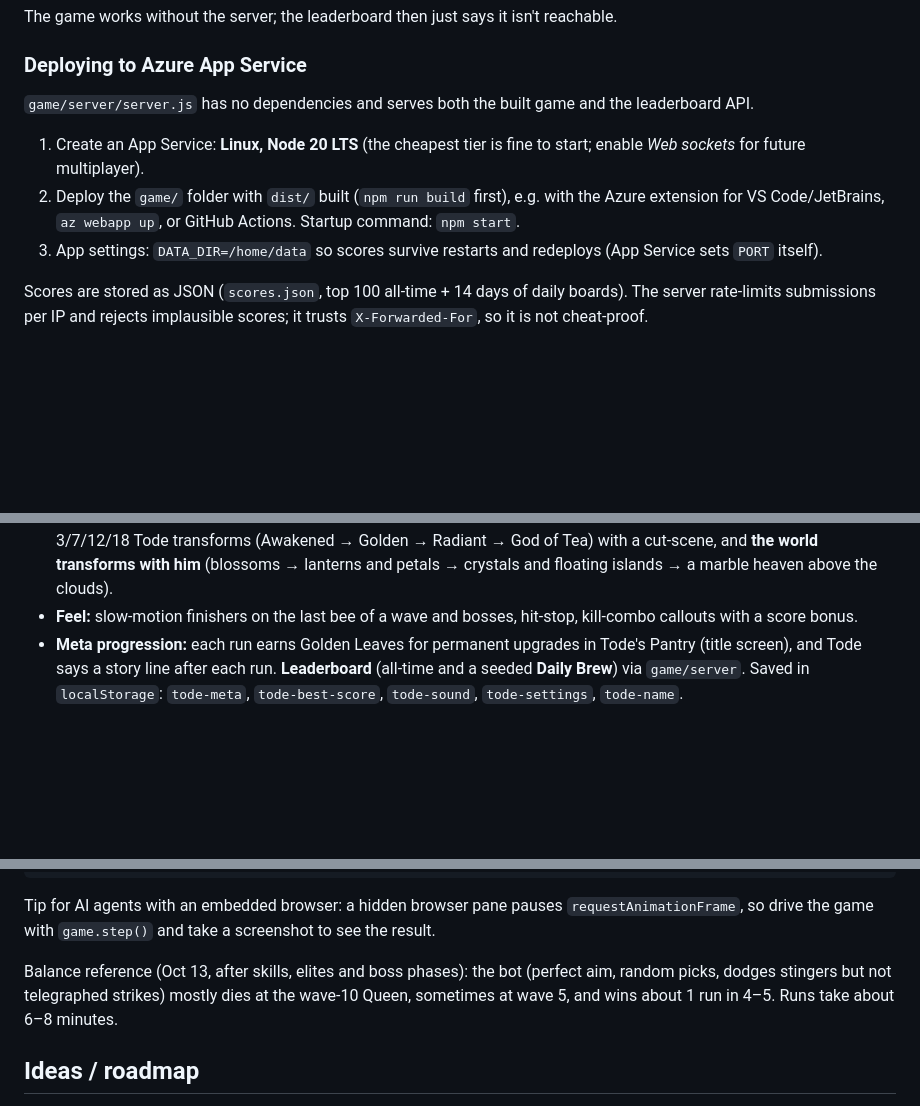
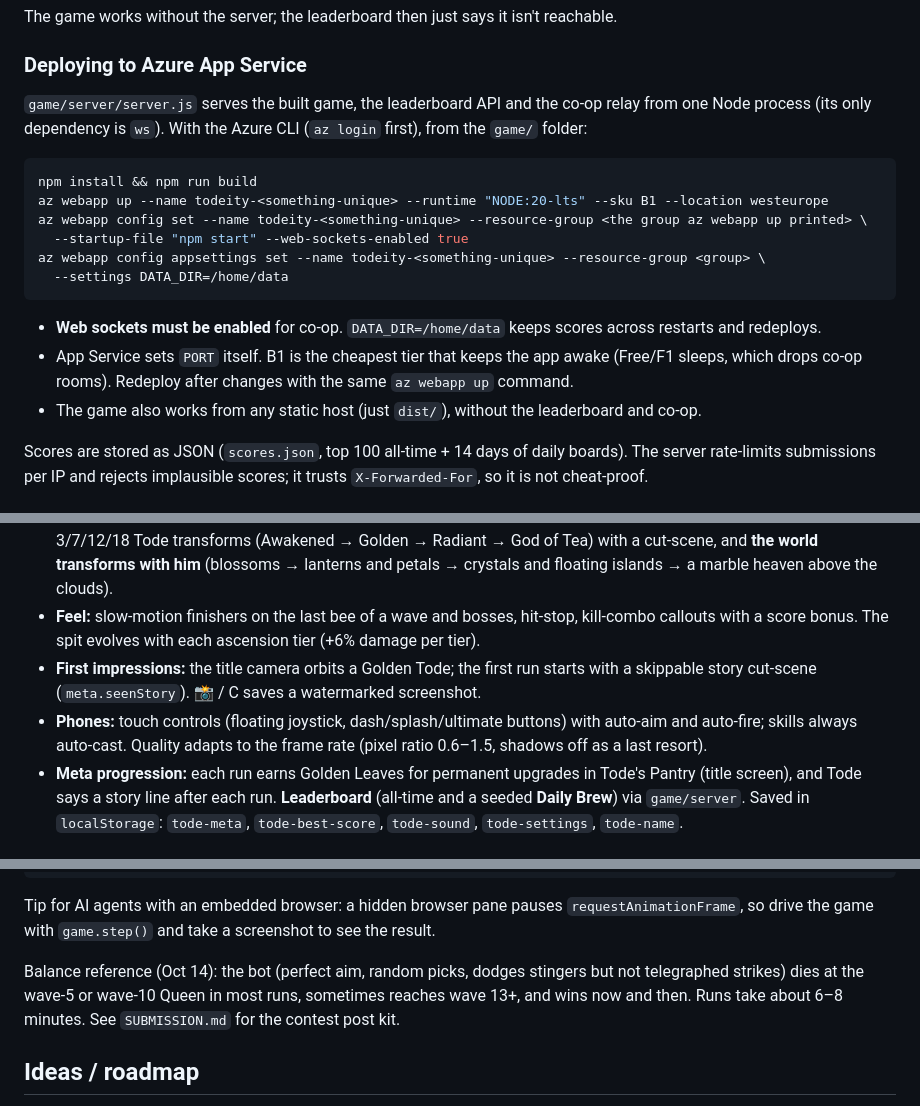
Before and after one commit to CarstenHouweling/todeity, a Markdown page: game/DEVELOPMENT.md, 3 parts joined by grey strips. Drawn GitHub-style; blank space fills up the shorter version.

````diff
--- a/game/DEVELOPMENT.md
+++ b/game/DEVELOPMENT.md
@@ -33,13 +33,22 @@ The game works without the server; the leaderboard then just says it isn't reach
 
 ### Deploying to Azure App Service
 
-`game/server/server.js` has no dependencies and serves both the built game and the leaderboard API.
+`game/server/server.js` serves the built game, the leaderboard API and the co-op relay from one Node process (its
+only dependency is `ws`). With the Azure CLI (`az login` first), from the `game/` folder:
 
-1. Create an App Service: **Linux, Node 20 LTS** (the cheapest tier is fine to start; enable *Web sockets* for future
-   multiplayer).
-2. Deploy the `game/` folder with `dist/` built (`npm run build` first), e.g. with the Azure extension for
-   VS Code/JetBrains, `az webapp up`, or GitHub Actions. Startup command: `npm start`.
-3. App settings: `DATA_DIR=/home/data` so scores survive restarts and redeploys (App Service sets `PORT` itself).
+```bash
+npm install && npm run build
+az webapp up --name todeity-<something-unique> --runtime "NODE:20-lts" --sku B1 --location westeurope
+az webapp config set --name todeity-<something-unique> --resource-group <the group az webapp up printed> \
+  --startup-file "npm start" --web-sockets-enabled true
+az webapp config appsettings set --name todeity-<something-unique> --resource-group <group> \
+  --settings DATA_DIR=/home/data
+```
+
+- **Web sockets must be enabled** for co-op. `DATA_DIR=/home/data` keeps scores across restarts and redeploys.
+- App Service sets `PORT` itself. B1 is the cheapest tier that keeps the app awake (Free/F1 sleeps, which drops
+  co-op rooms). Redeploy after changes with the same `az webapp up` command.
+- The game also works from any static host (just `dist/`), without the leaderboard and co-op.
 
 Scores are stored as JSON (`scores.json`, top 100 all-time + 14 days of daily boards). The server rate-limits
 submissions per IP and rejects implausible scores; it trusts `X-Forwarded-For`, so it is not cheat-proof.
@@ -59,7 +68,11 @@ submissions per IP and rejects implausible scores; it trusts `X-Forwarded-For`,
   transforms with him** (blossoms → lanterns and petals → crystals and floating islands → a marble heaven above the
   clouds).
 - **Feel:** slow-motion finishers on the last bee of a wave and bosses, hit-stop, kill-combo callouts with a score
-  bonus.
+  bonus. The spit evolves with each ascension tier (+6% damage per tier).
+- **First impressions:** the title camera orbits a Golden Tode; the first run starts with a skippable story
+  cut-scene (`meta.seenStory`). 📸 / C saves a watermarked screenshot.
+- **Phones:** touch controls (floating joystick, dash/splash/ultimate buttons) with auto-aim and auto-fire; skills
+  always auto-cast. Quality adapts to the frame rate (pixel ratio 0.6–1.5, shadows off as a last resort).
 - **Meta progression:** each run earns Golden Leaves for permanent upgrades in Tode's Pantry (title screen),
   and Tode says a story line after each run. **Leaderboard** (all-time and a seeded **Daily Brew**) via
   `game/server`. Saved in `localStorage`: `tode-meta`, `tode-best-score`, `tode-sound`, `tode-settings`, `tode-name`.
@@ -156,9 +169,9 @@ const bot = game.makeBot(); bot.run(300)  // autoplay 300 s and get a log of wav
 Tip for AI agents with an embedded browser: a hidden browser pane pauses `requestAnimationFrame`, so drive the game
 with `game.step()` and take a screenshot to see the result.
 
-Balance reference (Oct 13, after skills, elites and boss phases): the bot (perfect aim, random picks, dodges
-stingers but not telegraphed strikes) mostly dies at the wave-10 Queen, sometimes at wave 5, and wins about 1 run
-in 4–5. Runs take about 6–8 minutes.
+Balance reference (Oct 14): the bot (perfect aim, random picks, dodges stingers but not telegraphed strikes) dies
+at the wave-5 or wave-10 Queen in most runs, sometimes reaches wave 13+, and wins now and then. Runs take about
+6–8 minutes. See `SUBMISSION.md` for the contest post kit.
 
 ## Ideas / roadmap
 
````
Also changed, not shown: game/SUBMISSION.md (added, +66 -0 lines).
